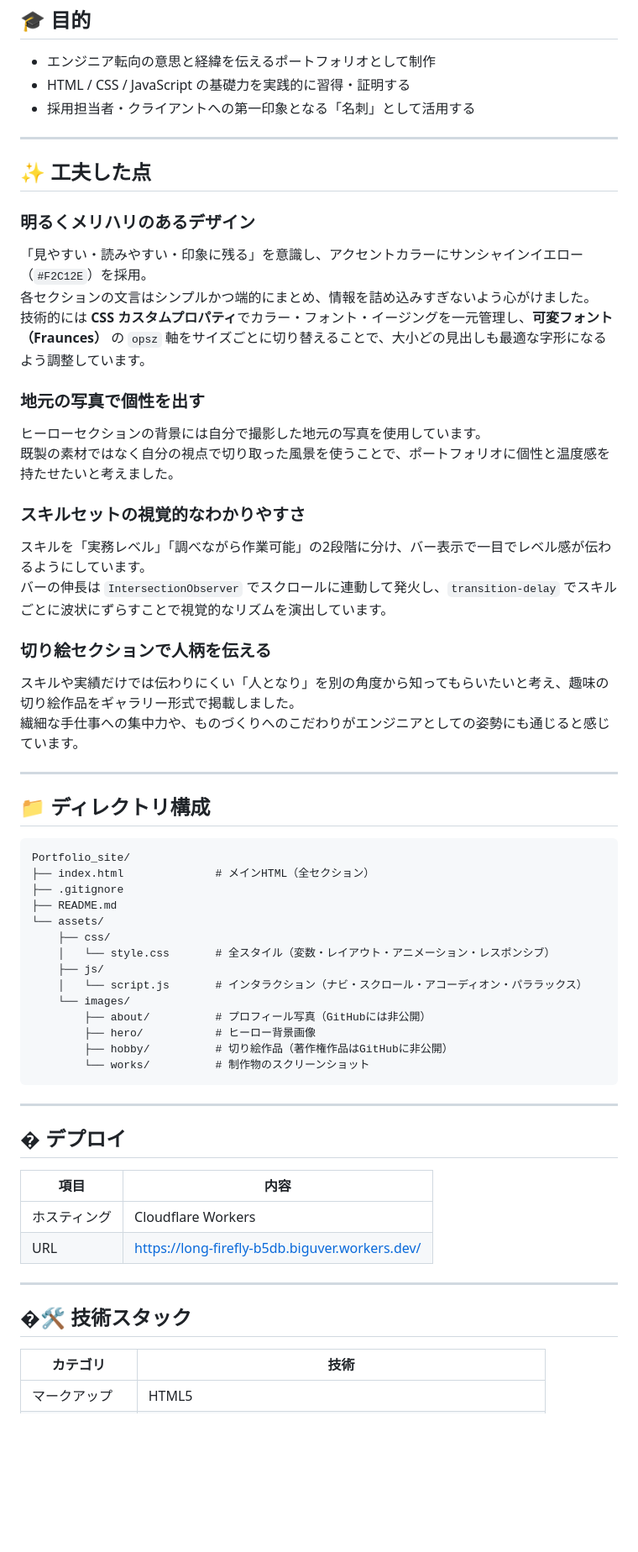
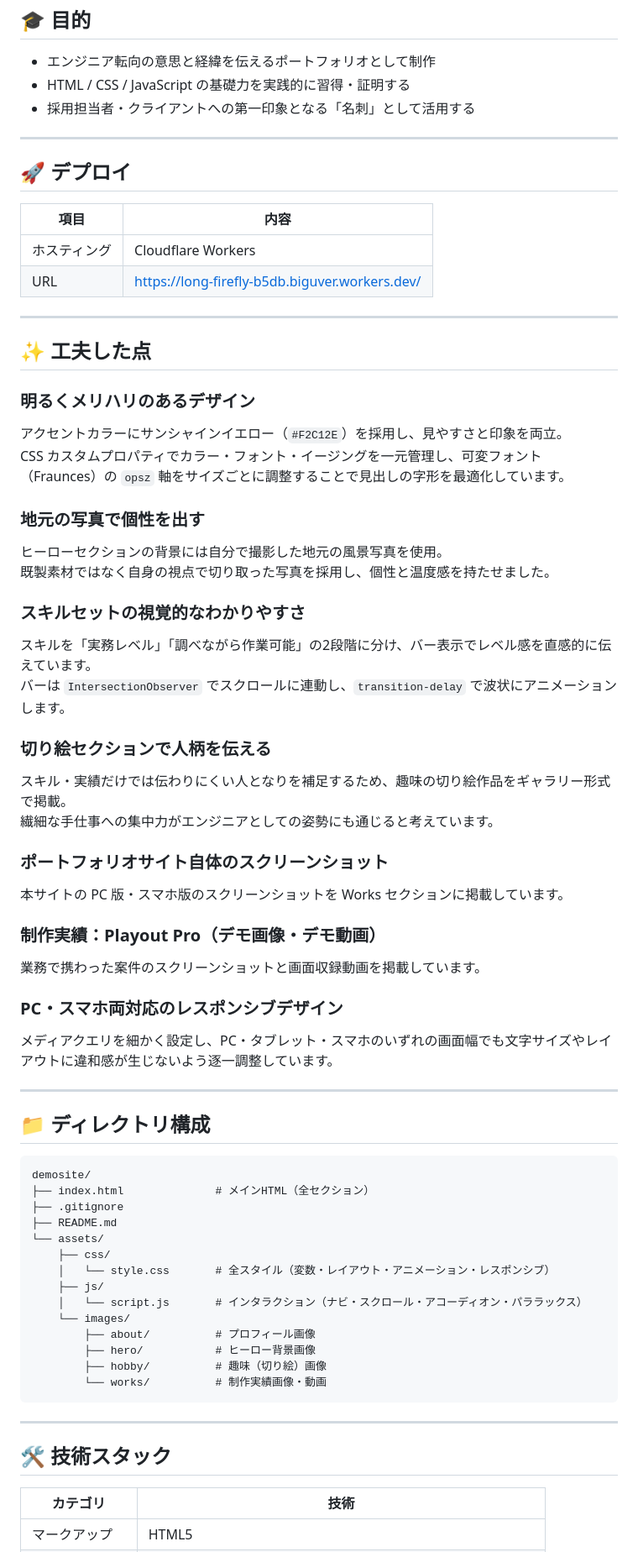
Before and after one commit to biguver-cloud/Portfolio_site, a Markdown page: README.md, the part around one of its changes. Shown at 84% size. GitHub-like rendering; blank space fills up the shorter version.

Commit message:
READMEのディレクトリ構成を更新し、不要な画像テーブルを削除
Co-Authored-By: Claude Sonnet 4.6 <noreply@anthropic.com>

````diff
--- a/README.md
+++ b/README.md
@@ -15,31 +15,48 @@ HTML / CSS / JavaScript のみで構成したシングルページサイトで
 
 ---
 
+## 🚀 デプロイ
+
+| 項目 | 内容 |
+|---|---|
+| ホスティング | Cloudflare Workers |
+| URL | https://long-firefly-b5db.biguver.workers.dev/ |
+
+---
+
 ## ✨ 工夫した点
 
 ### 明るくメリハリのあるデザイン
-「見やすい・読みやすい・印象に残る」を意識し、アクセントカラーにサンシャインイエロー（`#F2C12E`）を採用。
-各セクションの文言はシンプルかつ端的にまとめ、情報を詰め込みすぎないよう心がけました。
-技術的には **CSS カスタムプロパティ**でカラー・フォント・イージングを一元管理し、**可変フォント（Fraunces）** の `opsz` 軸をサイズごとに切り替えることで、大小どの見出しも最適な字形になるよう調整しています。
+アクセントカラーにサンシャインイエロー（`#F2C12E`）を採用し、見やすさと印象を両立。
+CSS カスタムプロパティでカラー・フォント・イージングを一元管理し、可変フォント（Fraunces）の `opsz` 軸をサイズごとに調整することで見出しの字形を最適化しています。
 
 ### 地元の写真で個性を出す
-ヒーローセクションの背景には自分で撮影した地元の写真を使用しています。
-既製の素材ではなく自分の視点で切り取った風景を使うことで、ポートフォリオに個性と温度感を持たせたいと考えました。
+ヒーローセクションの背景には自分で撮影した地元の風景写真を使用。
+既製素材ではなく自身の視点で切り取った写真を採用し、個性と温度感を持たせました。
 
 ### スキルセットの視覚的なわかりやすさ
-スキルを「実務レベル」「調べながら作業可能」の2段階に分け、バー表示で一目でレベル感が伝わるようにしています。
-バーの伸長は `IntersectionObserver` でスクロールに連動して発火し、`transition-delay` でスキルごとに波状にずらすことで視覚的なリズムを演出しています。
+スキルを「実務レベル」「調べながら作業可能」の2段階に分け、バー表示でレベル感を直感的に伝えています。
+バーは `IntersectionObserver` でスクロールに連動し、`transition-delay` で波状にアニメーションします。
 
 ### 切り絵セクションで人柄を伝える
-スキルや実績だけでは伝わりにくい「人となり」を別の角度から知ってもらいたいと考え、趣味の切り絵作品をギャラリー形式で掲載しました。
-繊細な手仕事への集中力や、ものづくりへのこだわりがエンジニアとしての姿勢にも通じると感じています。
+スキル・実績だけでは伝わりにくい人となりを補足するため、趣味の切り絵作品をギャラリー形式で掲載。
+繊細な手仕事への集中力がエンジニアとしての姿勢にも通じると考えています。
+
+### ポートフォリオサイト自体のスクリーンショット
+本サイトの PC 版・スマホ版のスクリーンショットを Works セクションに掲載しています。
+
+### 制作実績：Playout Pro（デモ画像・デモ動画）
+業務で携わった案件のスクリーンショットと画面収録動画を掲載しています。
+
+### PC・スマホ両対応のレスポンシブデザイン
+メディアクエリを細かく設定し、PC・タブレット・スマホのいずれの画面幅でも文字サイズやレイアウトに違和感が生じないよう逐一調整しています。
 
 ---
 
 ## 📁 ディレクトリ構成
 
 ```
-Portfolio_site/
+demosite/
 ├── index.html              # メインHTML（全セクション）
 ├── .gitignore
 ├── README.md
@@ -49,24 +66,15 @@ Portfolio_site/
     ├── js/
     │   └── script.js       # インタラクション（ナビ・スクロール・アコーディオン・パララックス）
     └── images/
-        ├── about/          # プロフィール写真（GitHubには非公開）
+        ├── about/          # プロフィール画像
         ├── hero/           # ヒーロー背景画像
-        ├── hobby/          # 切り絵作品（著作権作品はGitHubに非公開）
-        └── works/          # 制作物のスクリーンショット
+        ├── hobby/          # 趣味（切り絵）画像
+        └── works/          # 制作実績画像・動画
 ```
 
 ---
 
-## � デプロイ
-
-| 項目 | 内容 |
-|---|---|
-| ホスティング | Cloudflare Workers |
-| URL | https://long-firefly-b5db.biguver.workers.dev/ |
-
----
-
-## �🛠️ 技術スタック
+## 🛠️ 技術スタック
 
 | カテゴリ | 技術 |
 |---|---|
````
Also changed, not shown: other parts of README.md (+3 -1 lines).
